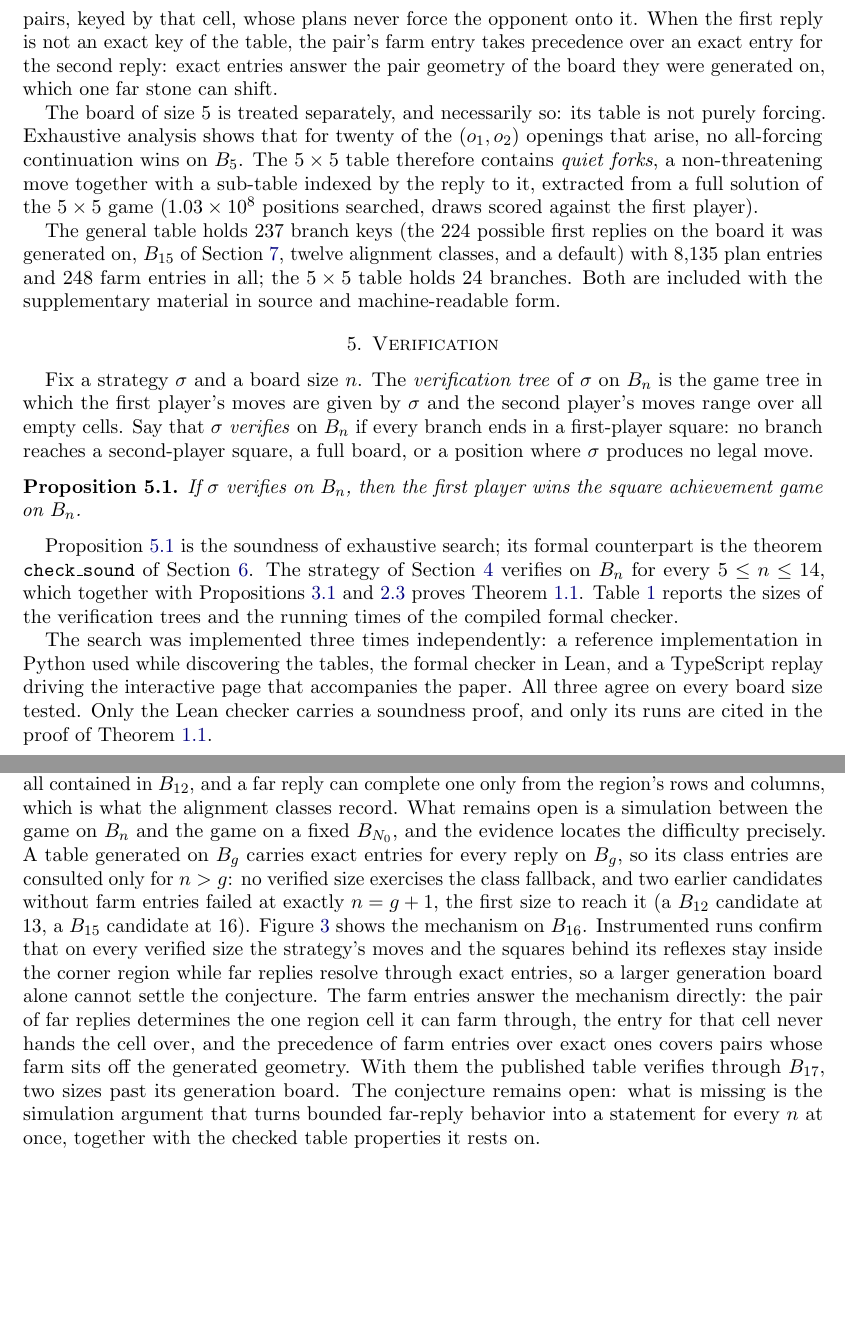
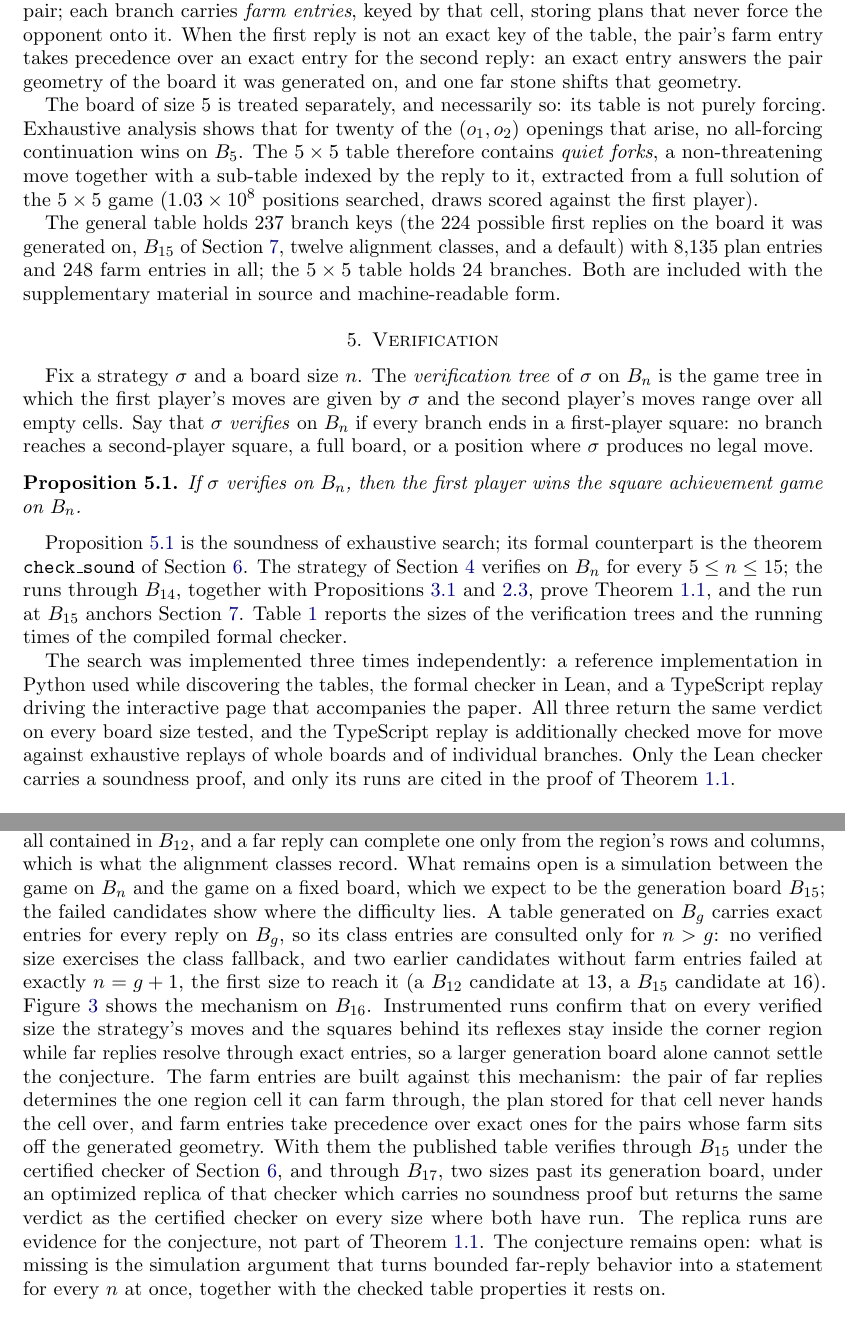
Before and after one commit to sean-reid/square-achievement, a LaTeX paper (paper/main.tex): two parts of pages 4 and 6 of 7, joined at a grey line, cut so that both start at the same text, the shorter picture padded with empty space. Compiled offline with pdfLaTeX.

Commit message:
docs(paper): referee pass
The runs table was missing the n = 14 row the theorem depends on and
now also carries the certified n = 15 run. The uniform section
disclosed n = 16 and 17 as if the certified checker had run them; it
now separates the certified record through 15 from the replica
evidence through 17 and drops the undefined N0. The 4 x 4 search
claim becomes the measured runtime, the farm paragraph states the
pair geometry precisely, the agreement claim is scoped to verdicts
plus the replay tests, and a few constructions that read as filler
are rewritten plainly.

```diff
--- a/paper/main.tex
+++ b/paper/main.tex
@@ -256,14 +257,14 @@ default class. The classes reflect the geometry of
 Lemma~\ref{lem:span}: every corner of a square through two stones of
 the corner region lies in one of the region's rows or columns, so only
 far replies aligned with the region can complete a square the strategy
-is building. Third, certain pairs of far replies can complete a square
-through a single cell of the corner region; each branch carries
-\emph{farm entries} for such pairs, keyed by that cell, whose plans
-never force the opponent onto it. When the first reply is not an
-exact key of the table, the pair's farm entry takes precedence over
-an exact entry for the second reply: exact entries answer the pair
-geometry of the board they were generated on, which one far stone can
-shift.
+is building. Third, a pair of far replies can form three corners of a
+square with a single cell of the corner region, and that cell is
+determined by the pair; each branch carries \emph{farm entries},
+keyed by that cell, storing plans that never force the opponent onto
+it. When the first reply is not an exact key of the table, the pair's
+farm entry takes precedence over an exact entry for the second reply:
+an exact entry answers the pair geometry of the board it was
+generated on, and one far stone shifts that geometry.
 
 The board of size $5$ is treated separately, and necessarily so: its
 table is not purely forcing. Exhaustive analysis shows that for
@@ -300,9 +301,10 @@ square achievement game on $\Board_n$.
 Proposition~\ref{prop:verify} is the soundness of exhaustive search;
 its formal counterpart is the theorem \texttt{check\_sound} of
 Section~\ref{sec:lean}. The strategy of Section~\ref{sec:strategy}
-verifies on $\Board_n$ for every $5 \le n \le 14$, which together with
-Propositions~\ref{prop:small} and~\ref{prop:large} proves
-Theorem~\ref{thm:main}. Table~\ref{tab:runs} reports the sizes of the
+verifies on $\Board_n$ for every $5 \le n \le 15$; the runs through
+$\Board_{14}$, together with Propositions~\ref{prop:small}
+and~\ref{prop:large}, prove Theorem~\ref{thm:main}, and the run at
+$\Board_{15}$ anchors Section~\ref{sec:uniform}. Table~\ref{tab:runs} reports the sizes of the
 verification trees and the running times of the compiled formal
 checker.
 
@@ -333,9 +338,12 @@ times are wall-clock for the compiled Lean checker on a laptop.}
 The search was implemented three times independently: a reference
 implementation in Python used while discovering the tables, the formal
 checker in Lean, and a TypeScript replay driving the interactive page
-that accompanies the paper. All three agree on every board size
-tested. Only the Lean checker carries a soundness proof, and only its
-runs are cited in the proof of Theorem~\ref{thm:main}.
+that accompanies the paper. All three return the same verdict on
+every board size tested, and the TypeScript replay is additionally
+checked move for move against exhaustive replays of whole boards and
+of individual branches. Only the Lean checker carries a soundness
+proof, and only its runs are cited in the proof of
+Theorem~\ref{thm:main}.
 
 \section{Formalization}\label{sec:lean}
 
@@ -417,8 +425,9 @@ Consequently only boundedly many squares pass through two stones of
 the corner region, all contained in $\Board_{12}$, and a far reply
 can complete one only from the region's rows and columns, which is
 what the alignment classes record. What remains open is a simulation
-between the game on $\Board_n$ and the game on a fixed
-$\Board_{N_0}$, and the evidence locates the difficulty precisely. A
+between the game on $\Board_n$ and the game on a fixed board, which
+we expect to be the generation board $\Board_{15}$; the failed
+candidates show where the difficulty lies. A
 table generated on $\Board_g$ carries exact entries for every reply
 on $\Board_g$, so its class entries are consulted only for $n > g$:
 no verified size exercises the class fallback, and two earlier
@@ -429,16 +438,21 @@ mechanism on $\Board_{16}$. Instrumented runs confirm that on every
 verified size the strategy's moves and the squares behind its
 reflexes stay inside the corner region while far replies resolve
 through exact entries, so a larger generation board alone cannot
-settle the conjecture. The farm entries answer the mechanism
-directly: the pair of far replies determines the one region cell it
-can farm through, the entry for that cell never hands the cell over,
-and the precedence of farm entries over exact ones covers pairs whose
-farm sits off the generated geometry. With them the published table
-verifies through $\Board_{17}$, two sizes past its generation board.
-The conjecture remains open: what is missing is the simulation
-argument that turns bounded far-reply behavior into a statement for
-every $n$ at once, together with the checked table properties it
-rests on.
+settle the conjecture. The farm entries are built against this
+mechanism: the pair of far replies determines the one region cell it
+can farm through, the plan stored for that cell never hands the cell
+over, and farm entries take precedence over exact ones for the pairs
+whose farm sits off the generated geometry. With them the published
+table verifies through $\Board_{15}$ under the certified checker of
+Section~\ref{sec:lean}, and through $\Board_{17}$, two sizes past
+its generation board, under an optimized replica of that checker
+which carries no soundness proof but returns the same verdict as the
+certified checker on every size where both have run. The replica runs
+are evidence for the conjecture, not part of
+Theorem~\ref{thm:main}. The conjecture remains open: what is missing
+is the simulation argument that turns bounded far-reply behavior into
+a statement for every $n$ at once, together with the checked table
+properties it rests on.
 
 \begin{figure}[ht]
 \centering
```
Also changed, not shown: paper/main.tex (29 more changed lines).
